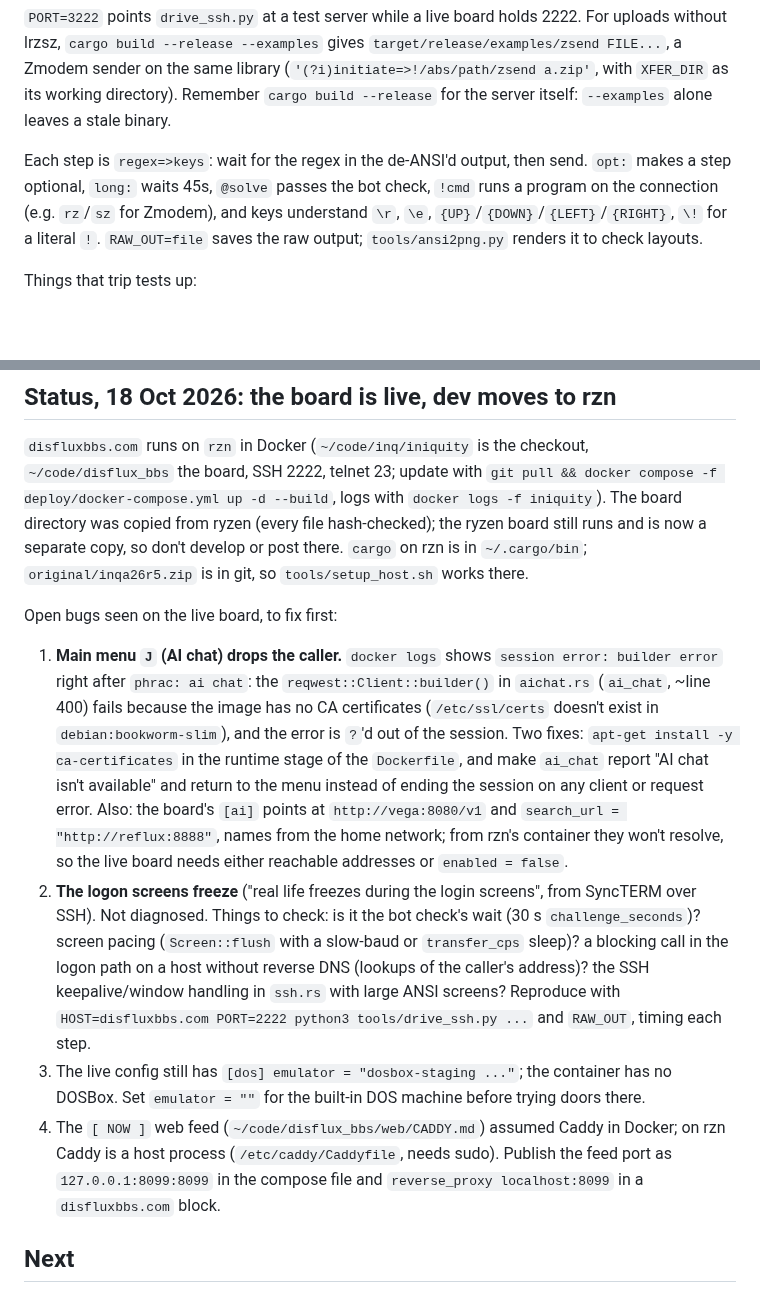
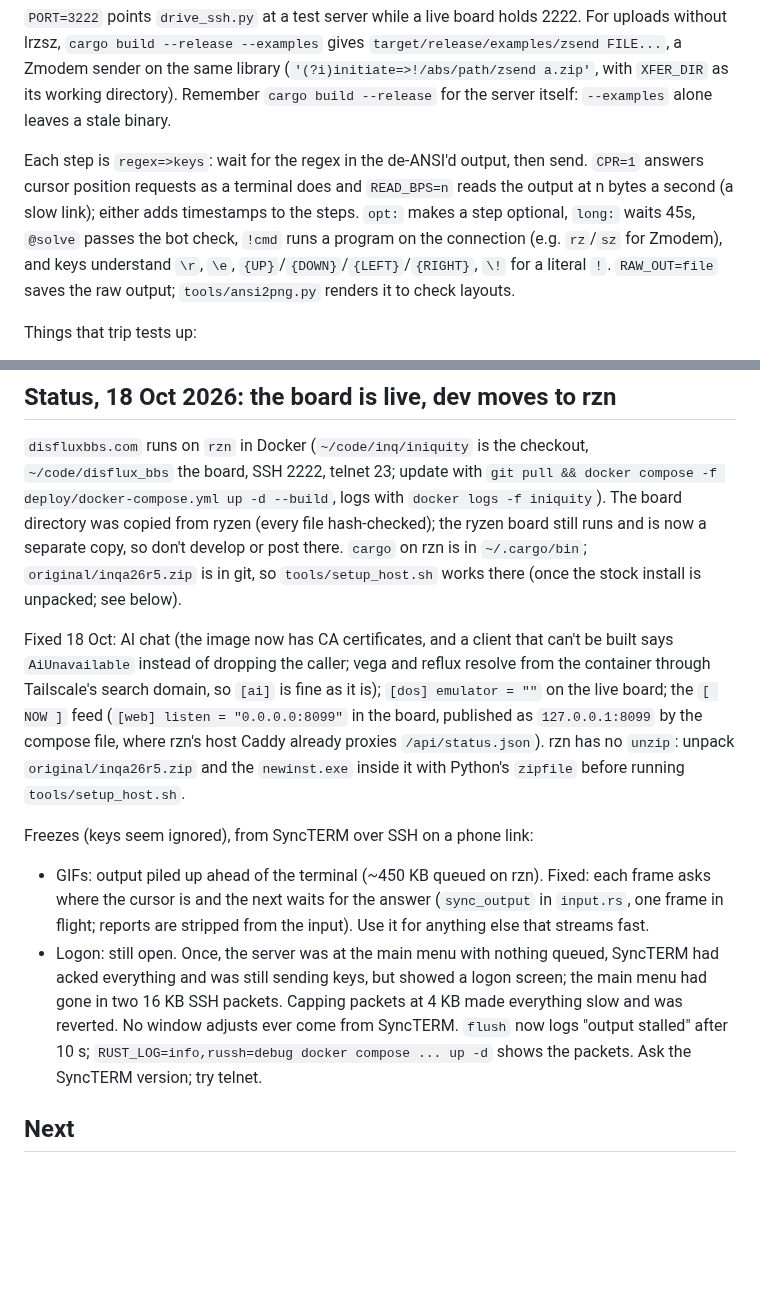
Before and after one commit to phrac/fluxbbs, a Markdown page: CLAUDE.md, 2 parts joined by grey strips. GitHub-like rendering; blank space fills up the shorter version.

```diff
--- a/CLAUDE.md
+++ b/CLAUDE.md
@@ -109,8 +109,10 @@ as its working directory). Remember `cargo build --release` for the
 server itself: `--examples` alone leaves a stale binary.
 
 Each step is `regex=>keys`: wait for the regex in the de-ANSI'd output, then
-send. `opt:` makes a step optional, `long:` waits 45s, `@solve` passes the
-bot check, `!cmd` runs a program on the connection (e.g. `rz`/`sz` for
+send. `CPR=1` answers cursor position requests as a terminal does and
+`READ_BPS=n` reads the output at n bytes a second (a slow link); either
+adds timestamps to the steps. `opt:` makes a step optional, `long:`
+waits 45s, `@solve` passes the bot check, `!cmd` runs a program on the connection (e.g. `rz`/`sz` for
 Zmodem), and keys understand `\r`, `\e`, `{UP}`/`{DOWN}`/`{LEFT}`/`{RIGHT}`,
 `\!` for a literal `!`. `RAW_OUT=file` saves the raw output;
 `tools/ansi2png.py` renders it to check layouts.
@@ -139,37 +141,30 @@ logs with `docker logs -f iniquity`). The board directory was copied from
 ryzen (every file hash-checked); the ryzen board still runs and is now a
 separate copy, so don't develop or post there. `cargo` on rzn is in
 `~/.cargo/bin`; `original/inqa26r5.zip` is in git, so `tools/setup_host.sh`
-works there.
+works there (once the stock install is unpacked; see below).
 
-Open bugs seen on the live board, to fix first:
+Fixed 18 Oct: AI chat (the image now has CA certificates, and a client
+that can't be built says `AiUnavailable` instead of dropping the caller;
+vega and reflux resolve from the container through Tailscale's search
+domain, so `[ai]` is fine as it is); `[dos] emulator = ""` on the live
+board; the `[ NOW ]` feed (`[web] listen = "0.0.0.0:8099"` in the board,
+published as `127.0.0.1:8099` by the compose file, where rzn's host Caddy
+already proxies `/api/status.json`). rzn has no `unzip`: unpack
+`original/inqa26r5.zip` and the `newinst.exe` inside it with Python's
+`zipfile` before running `tools/setup_host.sh`.
 
-1. **Main menu `J` (AI chat) drops the caller.** `docker logs` shows
-   `session error: builder error` right after `phrac: ai chat`: the
-   `reqwest::Client::builder()` in `aichat.rs` (`ai_chat`, ~line 400) fails
-   because the image has no CA certificates (`/etc/ssl/certs` doesn't exist
-   in `debian:bookworm-slim`), and the error is `?`'d out of the session.
-   Two fixes: `apt-get install -y ca-certificates` in the runtime stage of
-   the `Dockerfile`, and make `ai_chat` report "AI chat isn't available" and
-   return to the menu instead of ending the session on any client or
-   request error. Also: the board's `[ai]` points at `http://vega:8080/v1`
-   and `search_url = "http://reflux:8888"`, names from the home network;
-   from rzn's container they won't resolve, so the live board needs either
-   reachable addresses or `enabled = false`.
-2. **The logon screens freeze** ("real life freezes during the login
-   screens", from SyncTERM over SSH). Not diagnosed. Things to check: is it
-   the bot check's wait (30 s `challenge_seconds`)? screen pacing
-   (`Screen::flush` with a slow-baud or `transfer_cps` sleep)? a blocking
-   call in the logon path on a host without reverse DNS (lookups of the
-   caller's address)? the SSH keepalive/window handling in `ssh.rs` with
-   large ANSI screens? Reproduce with `HOST=disfluxbbs.com PORT=2222
-   python3 tools/drive_ssh.py ...` and `RAW_OUT`, timing each step.
-3. The live config still has `[dos] emulator = "dosbox-staging ..."`;
-   the container has no DOSBox. Set `emulator = ""` for the built-in DOS
-   machine before trying doors there.
-4. The `[ NOW ]` web feed (`~/code/disflux_bbs/web/CADDY.md`) assumed Caddy
-   in Docker; on rzn Caddy is a host process (`/etc/caddy/Caddyfile`, needs
-   sudo). Publish the feed port as `127.0.0.1:8099:8099` in the compose
-   file and `reverse_proxy localhost:8099` in a `disfluxbbs.com` block.
+Freezes (keys seem ignored), from SyncTERM over SSH on a phone link:
+- GIFs: output piled up ahead of the terminal (~450 KB queued on rzn).
+  Fixed: each frame asks where the cursor is and the next waits for the
+  answer (`sync_output` in `input.rs`, one frame in flight; reports are
+  stripped from the input). Use it for anything else that streams fast.
+- Logon: still open. Once, the server was at the main menu with nothing
+  queued, SyncTERM had acked everything and was still sending keys, but
+  showed a logon screen; the main menu had gone in two 16 KB SSH packets.
+  Capping packets at 4 KB made everything slow and was reverted. No
+  window adjusts ever come from SyncTERM. `flush` now logs "output
+  stalled" after 10 s; `RUST_LOG=info,russh=debug docker compose ... up
+  -d` shows the packets. Ask the SyncTERM version; try telnet.
 
 ## Next
 
```
Also changed, not shown: README.md (+15 -2 lines), docs/screenshots/ai-files.png (added), docs/screenshots/ai-howto.png (added), docs/screenshots/gallery.png (added), 11 other files.
